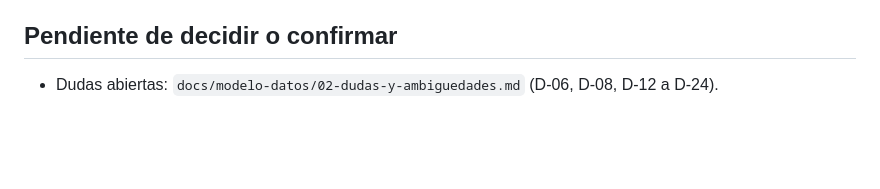
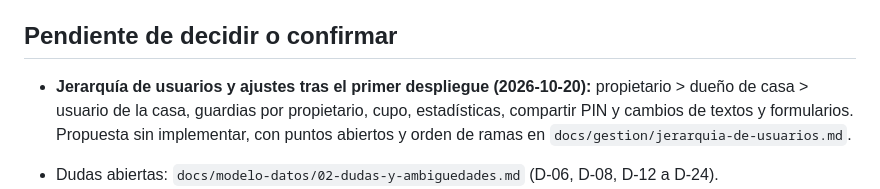
Before and after one commit to Agrocom-SRL/Qr-access, a Markdown page: docs/gestion/estado_proyecto.md, the part around the change. Drawn GitHub-style; blank space fills up the shorter version.

Commit message:
documenta la jerarquía de usuarios y los nombres de roles acordados

```diff
--- a/docs/gestion/estado_proyecto.md
+++ b/docs/gestion/estado_proyecto.md
@@ -91,6 +91,8 @@ Sale de `develop` y corrige lo que se vio al comparar capturas del teléfono con
 
 ## Pendiente de decidir o confirmar
 
+- **Jerarquía de usuarios y ajustes tras el primer despliegue (2026-10-20):** propietario > dueño de casa > usuario de la casa, guardias por propietario, cupo, estadísticas, compartir PIN y cambios de textos y formularios. Propuesta sin implementar, con puntos abiertos y orden de ramas en `docs/gestion/jerarquia-de-usuarios.md`.
+
 - Dudas abiertas: `docs/modelo-datos/02-dudas-y-ambiguedades.md` (D-06, D-08, D-12 a D-24).
 - Hex oficial del verde de marca (D-08).
 - Servidor de producción y DNS (D-13): de eso dependen el `docker-compose.prod.yml` con TLS y la CA que embebe el firmware (hoy, ISRG Root X1 de Let's Encrypt).
```
Also changed, not shown: docs/gestion/jerarquia-de-usuarios.md (added, +133 -0 lines).
